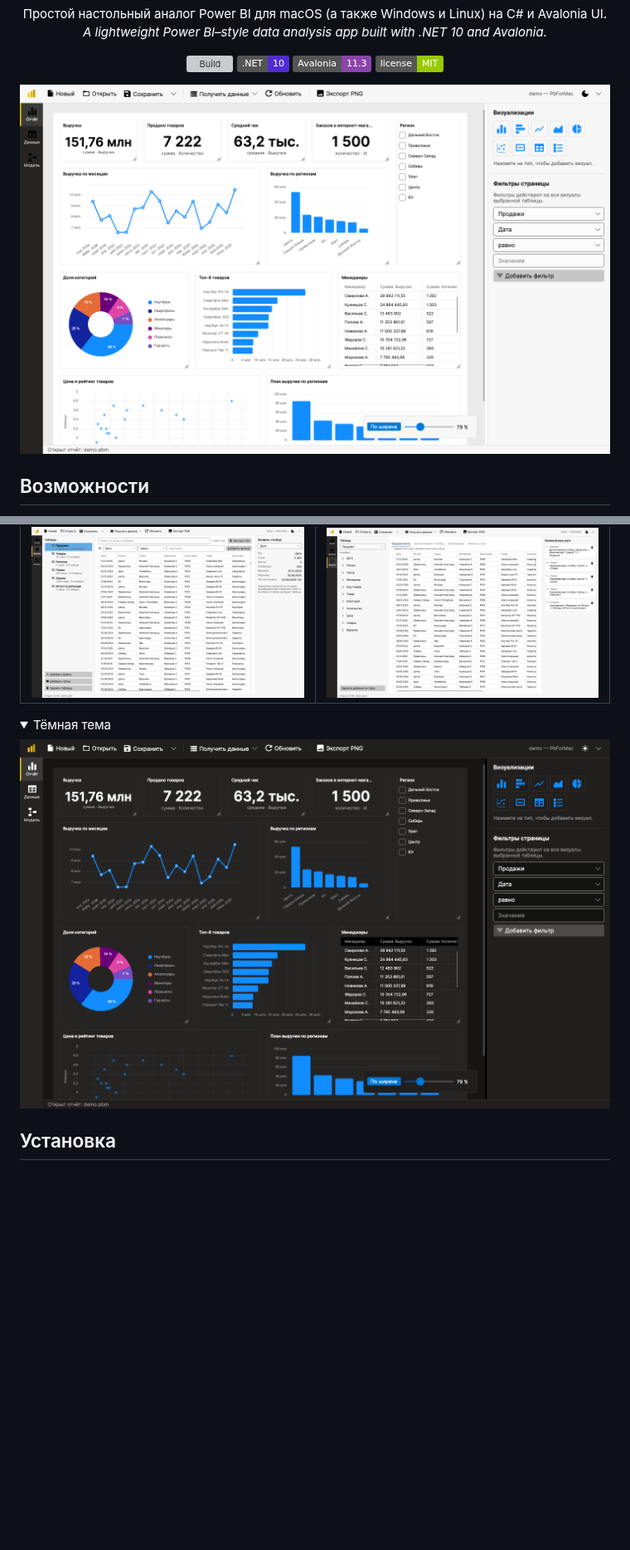
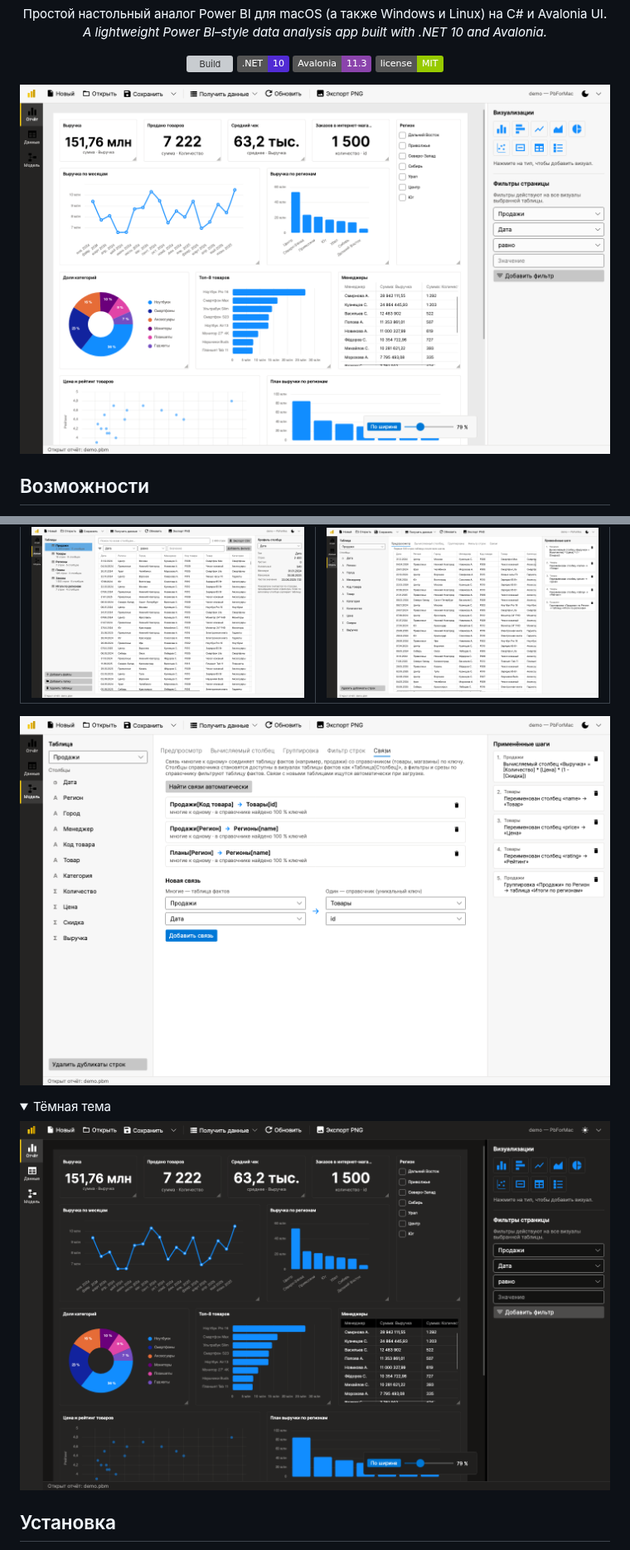
Before and after one commit to Antongo22/pb_for_mac, a Markdown page: README.md, 2 parts joined by grey strips. Shown at 83% size. Rendered like a GitHub page; pictures changed too: docs/model.png, docs/relationships.png (added), docs/report-dark.png; folded sections open; badges without logos; blank space fills up the shorter version; grey boxes are pictures that could not be loaded.

```diff
--- a/README.md
+++ b/README.md
@@ -52,6 +59,8 @@
 | Данные | Модель |
 |---|---|
 | ![Страница «Данные»](docs/data.png) | ![Страница «Модель»](docs/model.png) |
+
+![Связи между таблицами](docs/relationships.png)
 
 <details>
 <summary>Тёмная тема</summary>
```
Also changed, not shown: other parts of README.md (+9 -2 lines), 3 other files.
